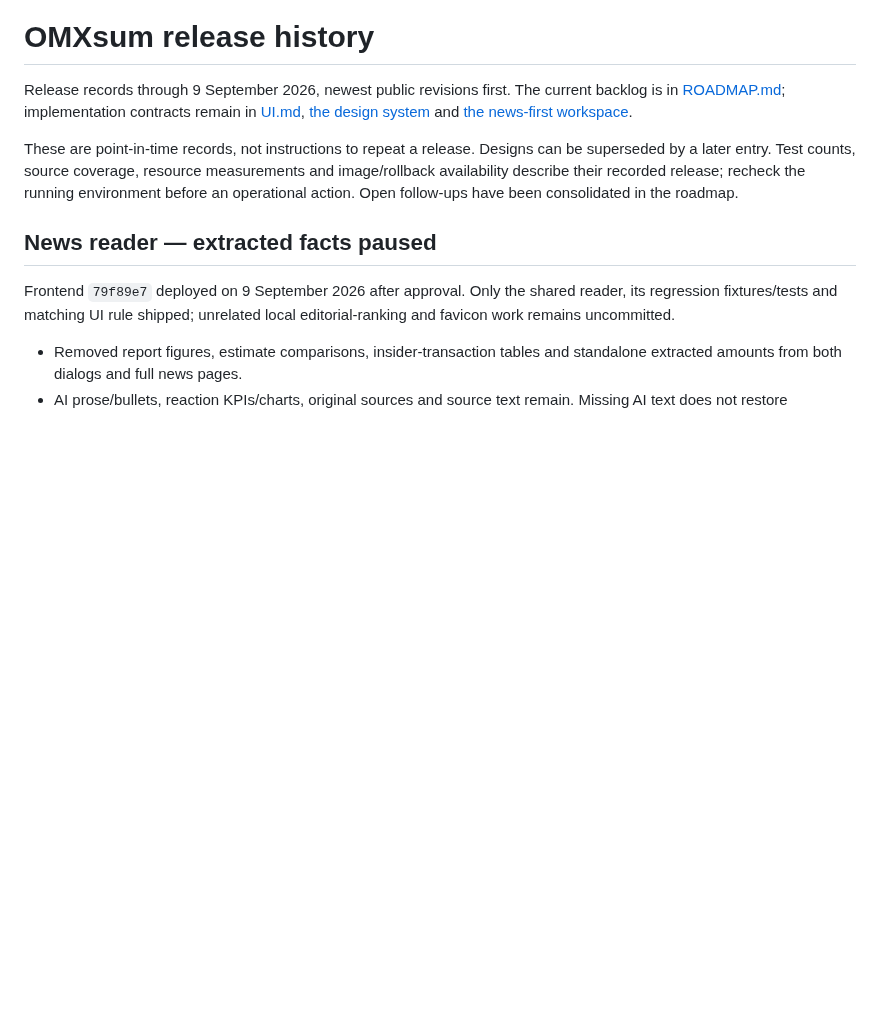
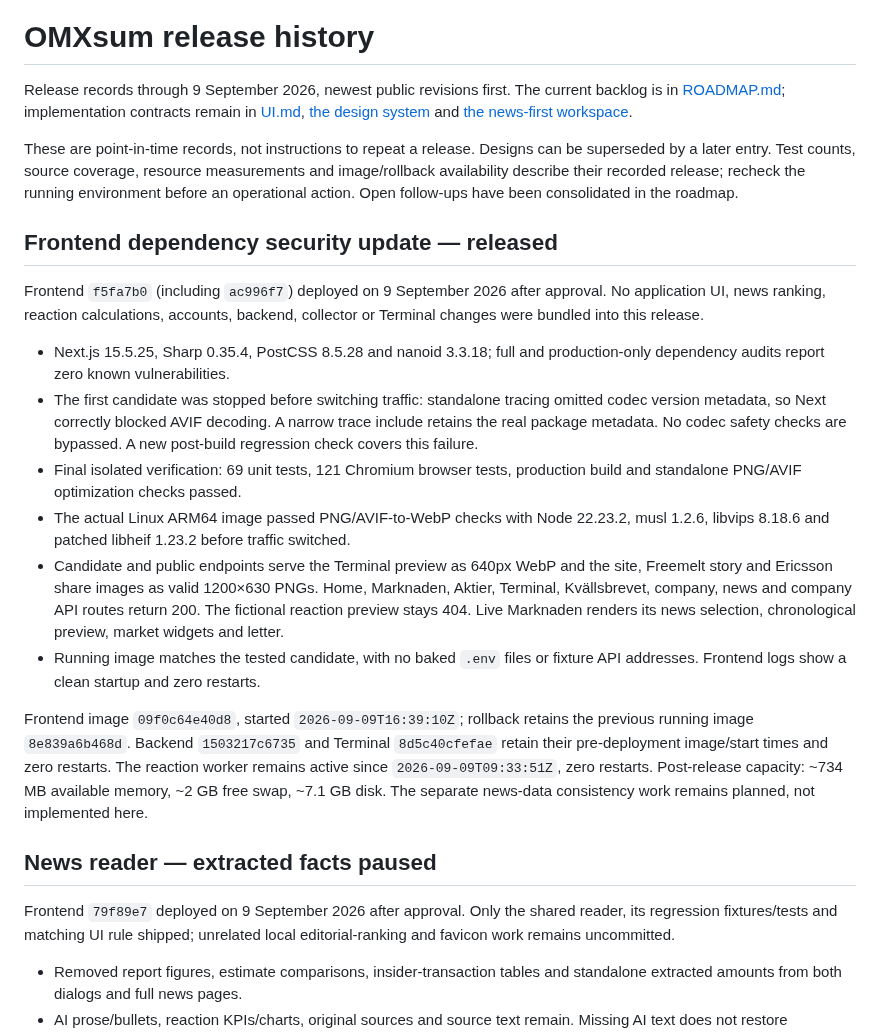
Before and after one commit to Filipsuper/newstest-frontend, a Markdown page: docs/release-history.md, the part around the change. Rendered like a GitHub page; blank space fills up the shorter version.

Commit message:
Record verified frontend security release

```diff
--- a/docs/release-history.md
+++ b/docs/release-history.md
@@ -10,6 +10,37 @@ Designs can be superseded by a later entry. Test counts, source coverage,
 resource measurements and image/rollback availability describe their recorded
 release; recheck the running environment before an operational action.
 Open follow-ups have been consolidated in the roadmap.
+
+## Frontend dependency security update — released
+
+Frontend `f5fa7b0` (including `ac996f7`) deployed on 9 September 2026 after
+approval. No application UI, news ranking, reaction calculations, accounts,
+backend, collector or Terminal changes were bundled into this release.
+
+- Next.js 15.5.25, Sharp 0.35.4, PostCSS 8.5.28 and nanoid 3.3.18; full and
+  production-only dependency audits report zero known vulnerabilities.
+- The first candidate was stopped before switching traffic: standalone tracing
+  omitted codec version metadata, so Next correctly blocked AVIF decoding.
+  A narrow trace include retains the real package metadata. No codec safety
+  checks are bypassed. A new post-build regression check covers this failure.
+- Final isolated verification: 69 unit tests, 121 Chromium browser tests,
+  production build and standalone PNG/AVIF optimization checks passed.
+- The actual Linux ARM64 image passed PNG/AVIF-to-WebP checks with Node 22.23.2,
+  musl 1.2.6, libvips 8.18.6 and patched libheif 1.23.2 before traffic switched.
+- Candidate and public endpoints serve the Terminal preview as 640px WebP and
+  the site, Freemelt story and Ericsson share images as valid 1200×630 PNGs.
+  Home, Marknaden, Aktier, Terminal, Kvällsbrevet, company, news and company API
+  routes return 200. The fictional reaction preview stays 404. Live Marknaden
+  renders its news selection, chronological preview, market widgets and letter.
+- Running image matches the tested candidate, with no baked `.env` files or
+  fixture API addresses. Frontend logs show a clean startup and zero restarts.
+
+Frontend image `09f0c64e40d8`, started `2026-09-09T16:39:10Z`; rollback retains
+the previous running image `8e839a6b468d`. Backend `1503217c6735` and Terminal
+`8d5c40cfefae` retain their pre-deployment image/start times and zero restarts.
+The reaction worker remains active since `2026-09-09T09:33:51Z`, zero restarts.
+Post-release capacity: ~734 MB available memory, ~2 GB free swap, ~7.1 GB disk.
+The separate news-data consistency work remains planned, not implemented here.
 
 ## News reader — extracted facts paused
 
```
Also changed, not shown: ROADMAP.md (+7 -5 lines), docs/security-update-2026-09-09.md (+7 -6 lines).
